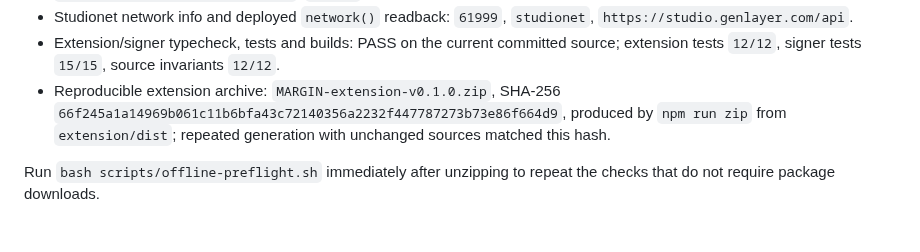
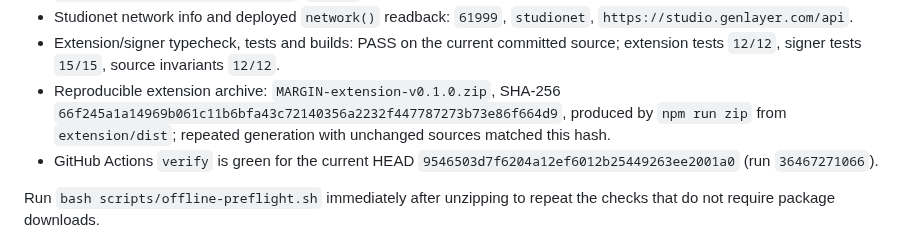
Before and after one commit to ometere123/margin, a Markdown page: FINAL_HANDOFF.md, the part around the change. Drawn GitHub-style.

Commit message:
Record current CI verification

```diff
--- a/FINAL_HANDOFF.md
+++ b/FINAL_HANDOFF.md
@@ -63,6 +63,7 @@ Do not run bare `genlayer ...` commands from this repo.
 - Studionet network info and deployed `network()` readback: `61999`, `studionet`, `https://studio.genlayer.com/api`.
 - Extension/signer typecheck, tests and builds: PASS on the current committed source; extension tests `12/12`, signer tests `15/15`, source invariants `12/12`.
 - Reproducible extension archive: `MARGIN-extension-v0.1.0.zip`, SHA-256 `66f245a1a14969b061c11b6bfa43c72140356a2232f447787273b73e86f664d9`, produced by `npm run zip` from `extension/dist`; repeated generation with unchanged sources matched this hash.
+- GitHub Actions `verify` is green for the current HEAD `9546503d7f6204a12ef6012b25449263ee2001a0` (run `36467271066`).
 
 Run `bash scripts/offline-preflight.sh` immediately after unzipping to repeat the checks that do not require package downloads.
 
```
